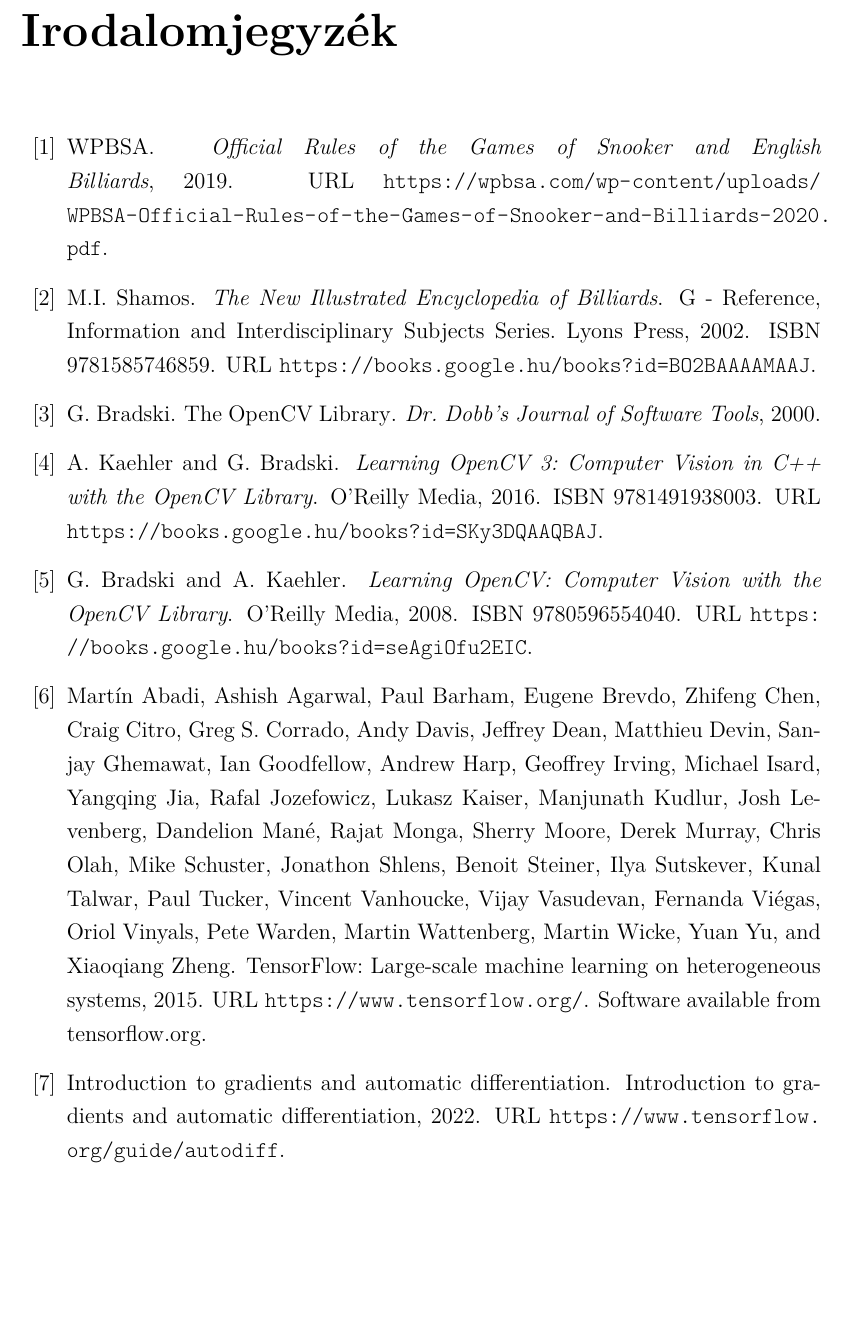
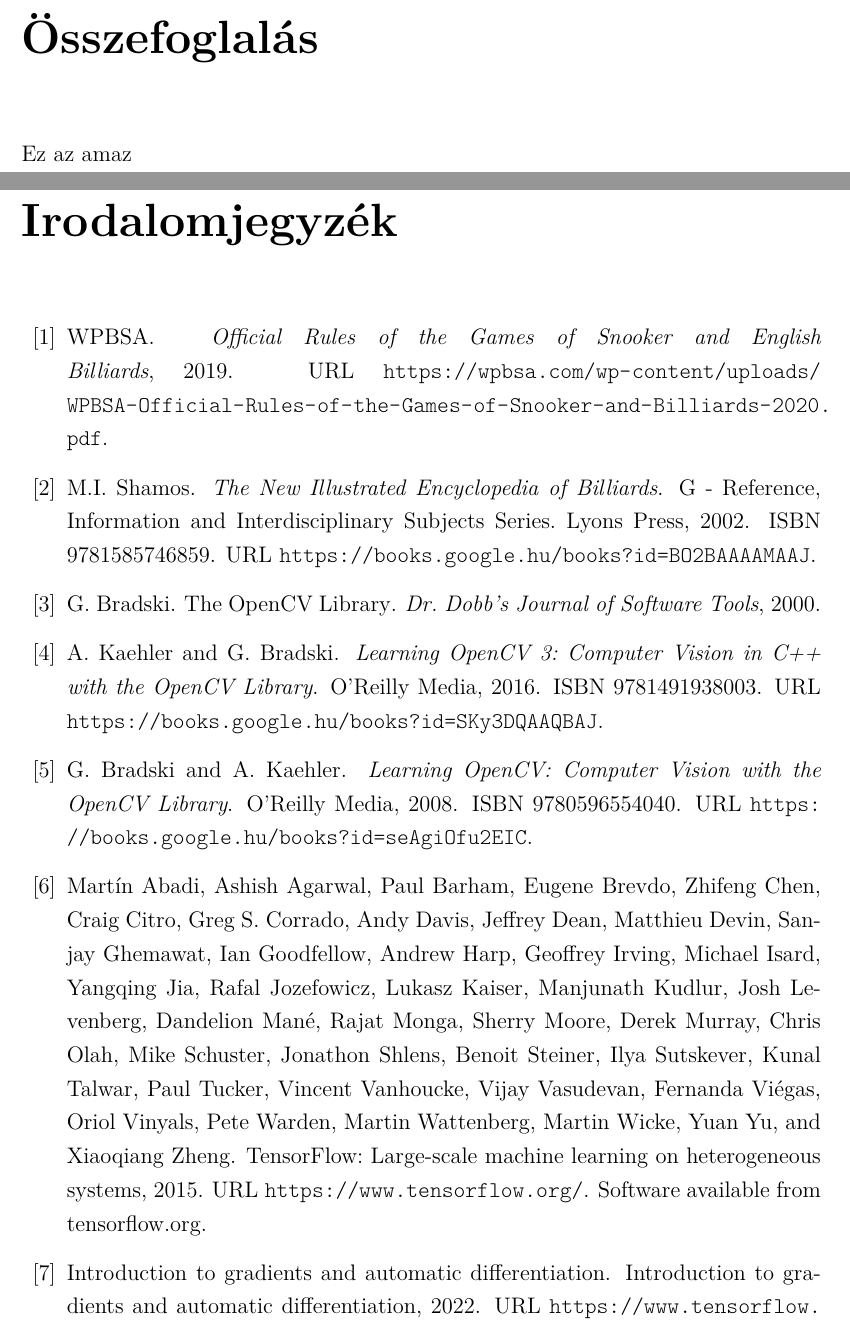
Before and after one commit to LengyHELL/snooker_analysis, a LaTeX thesis (sze-thesis-template-latex-master/thesis.tex, which reads sze-thesis-template-latex-master/content/osszefoglalas.tex, sze-thesis-template-latex-master/include/thesis-hu.tex): part of page 56 of 58 before the commit and two parts of pages 56 and 57 of 59 after it, the two joined at a grey line, cut at the place of the change, the shorter picture padded with empty space. Compiled offline with pdfLaTeX.

Commit message:
Fixing issues

```diff
--- /dev/null
+++ b/sze-thesis-template-latex-master/content/osszefoglalas.tex
@@ -0,0 +1,3 @@
+\chapter*{\osszefoglalas}
+\addcontentsline{toc}{chapter}{\osszefoglalas}
+Ez az amaz
--- a/sze-thesis-template-latex-master/include/thesis-hu.tex
+++ b/sze-thesis-template-latex-master/include/thesis-hu.tex
@@ -27,6 +27,7 @@
 \newcommand{\tetel}{Tétel}
 
 \newcommand{\bevezetes}{Bevezetés}
+\newcommand{\osszefoglalas}{Összefoglalás}
 \newcommand{\koszonetnyilvanitas}{Köszönetnyilvánítás}
 \newcommand{\fuggelek}{Függelék}
 
--- a/sze-thesis-template-latex-master/thesis.tex
+++ b/sze-thesis-template-latex-master/thesis.tex
@@ -117,10 +118,12 @@
 %\include{content/analizalas}
 \include{content/betanitas}
 \include{content/megvalositas}
+\include{content/hasznalat}
 %\include{content/introduction}
 %\include{content/thesis-format}
 %\include{content/latex-tools}
 %\include{content/template-usage}
+\include{content/osszefoglalas}
 
 
 % Köszönetnyilvánítás - opcionális
```
Also changed, not shown: sze-thesis-template-latex-master/content/bevezetes.tex (+2 -1 lines), sze-thesis-template-latex-master/include/thesis-en.tex (+1 -0 lines), sze-thesis-template-latex-master/content/hasznalat.tex (added), sze-thesis-template-latex-master/thesis.tex (3 more changed lines).
